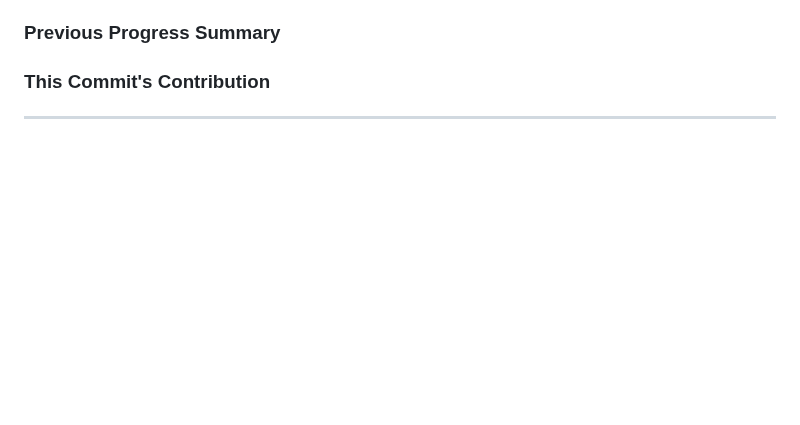
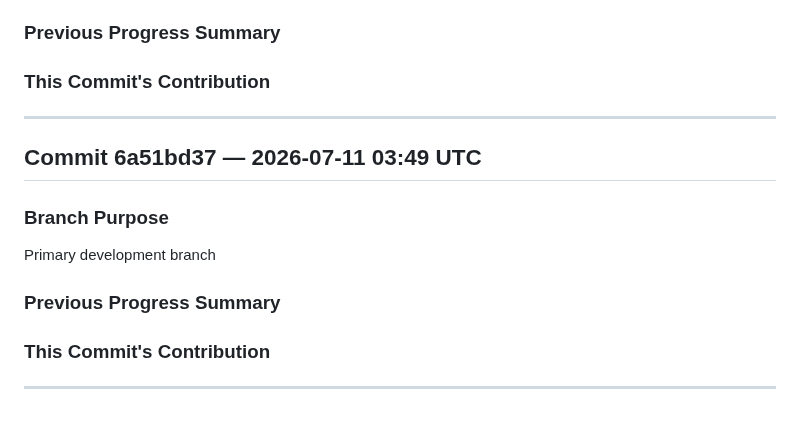
Before and after one commit to katoharu0/neon-survivor, a Markdown page: commit.md, the part around the change. Rendered like a GitHub page; blank space fills up the shorter version.

```diff
--- a/commit.md
+++ b/commit.md
@@ -549,3 +549,16 @@ Primary development branch
 
 
 ---
+
+## Commit 6a51bd37 — 2026-07-11 03:49 UTC
+
+### Branch Purpose
+Primary development branch
+
+### Previous Progress Summary
+
+
+### This Commit's Contribution
+
+
+---
```
Also changed, not shown: main.md (+2 -0 lines), trace.md (+6 -0 lines).
